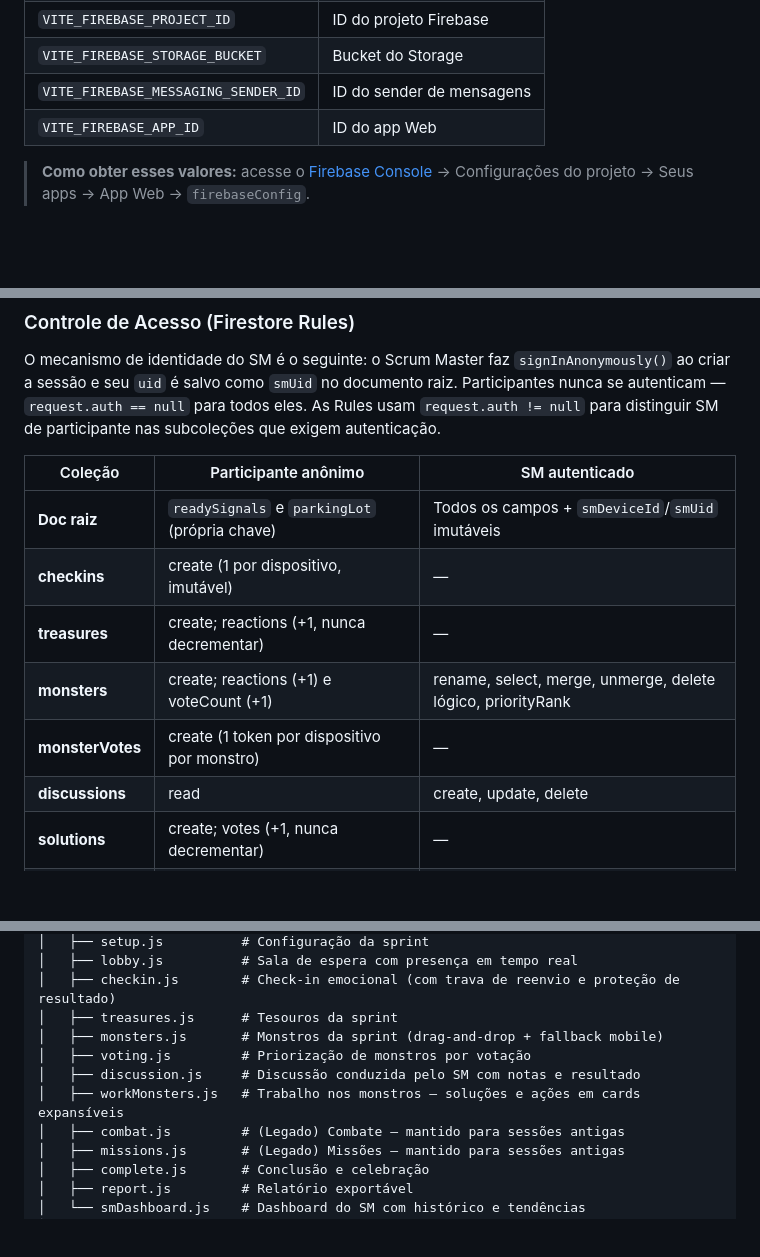
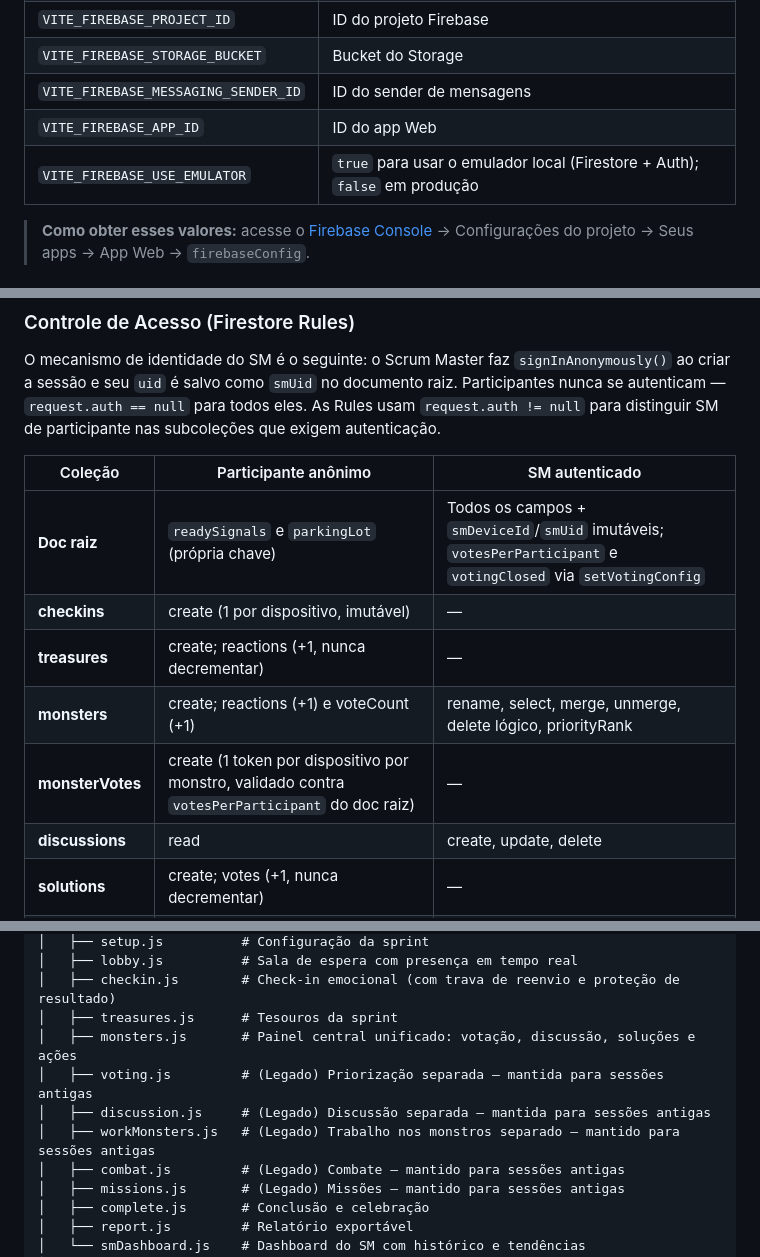
Before and after one commit to lorrananeves/jornada-da-sprint, a Markdown page: README.md, 3 parts joined by grey strips. Rendered like a GitHub page; blank space fills up the shorter version.

```diff
--- a/README.md
+++ b/README.md
@@ -165,6 +169,7 @@ cp .env.example .env
 | `VITE_FIREBASE_STORAGE_BUCKET` | Bucket do Storage |
 | `VITE_FIREBASE_MESSAGING_SENDER_ID` | ID do sender de mensagens |
 | `VITE_FIREBASE_APP_ID` | ID do app Web |
+| `VITE_FIREBASE_USE_EMULATOR` | `true` para usar o emulador local (Firestore + Auth); `false` em produção |
 
 > **Como obter esses valores:** acesse o [Firebase Console](https://console.firebase.google.com) → Configurações do projeto → Seus apps → App Web → `firebaseConfig`.
 
@@ -230,11 +235,11 @@ O mecanismo de identidade do SM é o seguinte: o Scrum Master faz `signInAnonymo
 
 | Coleção | Participante anônimo | SM autenticado |
 |---|---|---|
-| **Doc raiz** | `readySignals` e `parkingLot` (própria chave) | Todos os campos + `smDeviceId`/`smUid` imutáveis |
+| **Doc raiz** | `readySignals` e `parkingLot` (própria chave) | Todos os campos + `smDeviceId`/`smUid` imutáveis; `votesPerParticipant` e `votingClosed` via `setVotingConfig` |
 | **checkins** | create (1 por dispositivo, imutável) | — |
 | **treasures** | create; reactions (+1, nunca decrementar) | — |
 | **monsters** | create; reactions (+1) e voteCount (+1) | rename, select, merge, unmerge, delete lógico, priorityRank |
-| **monsterVotes** | create (1 token por dispositivo por monstro) | — |
+| **monsterVotes** | create (1 token por dispositivo por monstro, validado contra `votesPerParticipant` do doc raiz) | — |
 | **discussions** | read | create, update, delete |
 | **solutions** | create; votes (+1, nunca decrementar) | — |
 | **missions** | update (somente campo `status`) | create, delete |
@@ -317,10 +323,10 @@ src/
 │   ├── lobby.js          # Sala de espera com presença em tempo real
 │   ├── checkin.js        # Check-in emocional (com trava de reenvio e proteção de resultado)
 │   ├── treasures.js      # Tesouros da sprint
-│   ├── monsters.js       # Monstros da sprint (drag-and-drop + fallback mobile)
-│   ├── voting.js         # Priorização de monstros por votação
-│   ├── discussion.js     # Discussão conduzida pelo SM com notas e resultado
-│   ├── workMonsters.js   # Trabalho nos monstros — soluções e ações em cards expansíveis
+│   ├── monsters.js       # Painel central unificado: votação, discussão, soluções e ações
+│   ├── voting.js         # (Legado) Priorização separada — mantida para sessões antigas
+│   ├── discussion.js     # (Legado) Discussão separada — mantida para sessões antigas
+│   ├── workMonsters.js   # (Legado) Trabalho nos monstros separado — mantido para sessões antigas
 │   ├── combat.js         # (Legado) Combate — mantido para sessões antigas
 │   ├── missions.js       # (Legado) Missões — mantido para sessões antigas
 │   ├── complete.js       # Conclusão e celebração
```
Also changed, not shown: other parts of README.md (+19 -14 lines).
